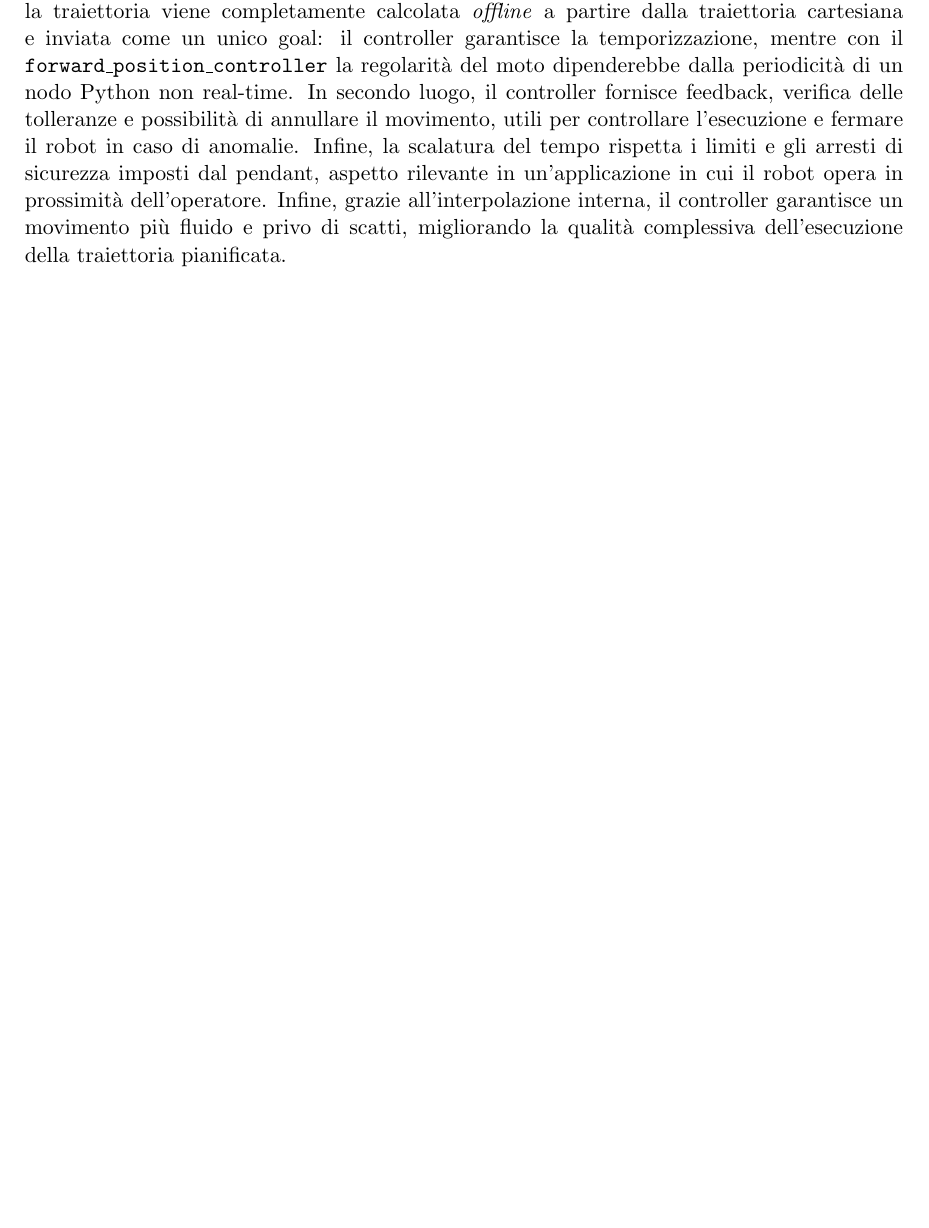
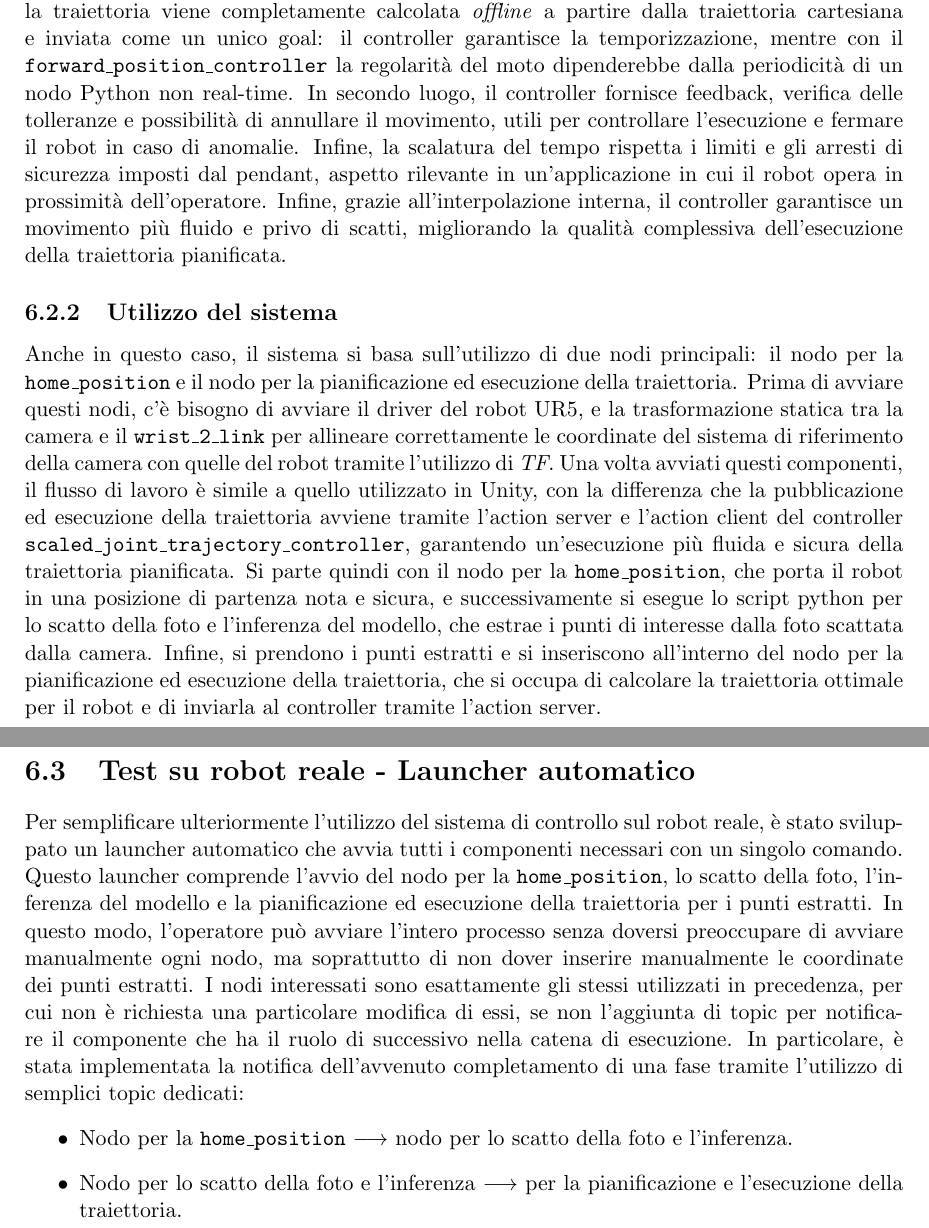
Before and after one commit to EttoreRii/Cloth-Segmentation-Pipeline, a LaTeX document (relazione/DYNAMICS_AND_CONTROL/main.tex, which reads relazione/DYNAMICS_AND_CONTROL/chapters/ur5_reale.tex): part of page 25 of 39 before the commit and two parts of pages 25 and 26 of 40 after it, the two joined at a grey line, cut so that both start at the same text, the shorter picture padded with empty space. Compiled offline with pdfLaTeX.

Commit message:
aggiornata relazione

```diff
--- a/relazione/DYNAMICS_AND_CONTROL/chapters/ur5_reale.tex
+++ b/relazione/DYNAMICS_AND_CONTROL/chapters/ur5_reale.tex
@@ -54,3 +54,23 @@ controllare l'esecuzione e fermare il robot in caso di anomalie. Infine, la
 scalatura del tempo rispetta i limiti e gli arresti di sicurezza imposti
 dal pendant, aspetto rilevante in un'applicazione in cui il robot opera
 in prossimità dell'operatore. Infine, grazie all'interpolazione interna, il controller garantisce un movimento più fluido e privo di scatti, migliorando la qualità complessiva dell'esecuzione della traiettoria pianificata.
+
+
+\subsection{Utilizzo del sistema}
+
+Anche in questo caso, il sistema si basa sull'utilizzo di due nodi principali: il nodo per la \texttt{home\_position} e il nodo per la pianificazione ed esecuzione della traiettoria.
+Prima di avviare questi nodi, c'è bisogno di avviare il driver del robot UR5, e la trasformazione statica tra la camera e il \texttt{wrist\_2\_link} per allineare correttamente le coordinate del sistema di riferimento della camera con quelle del robot tramite l'utilizzo di \textit{TF}.
+Una volta avviati questi componenti, il flusso di lavoro è simile a quello utilizzato in Unity, con la differenza che la pubblicazione ed esecuzione della traiettoria avviene tramite l'action server e l'action client del controller \texttt{scaled\_joint\_trajectory\_controller}, garantendo un'esecuzione più fluida e sicura della traiettoria pianificata.
+Si parte quindi con il nodo per la \texttt{home\_position}, che porta il robot in una posizione di partenza nota e sicura, e successivamente si esegue lo script python per lo scatto della foto e l'inferenza del modello, che estrae i punti di interesse dalla foto scattata dalla camera.
+Infine, si prendono i punti estratti e si inseriscono all'interno del nodo per la pianificazione ed esecuzione della traiettoria, che si occupa di calcolare la traiettoria ottimale per il robot e di inviarla al controller tramite l'action server.
+
+\section{Test su robot reale - Launcher automatico}
+Per semplificare ulteriormente l'utilizzo del sistema di controllo sul robot reale, è stato sviluppato un launcher automatico che avvia tutti i componenti necessari con un singolo comando.
+Questo launcher comprende l'avvio del nodo per la \texttt{home\_position}, lo scatto della foto, l'inferenza del modello e la pianificazione ed esecuzione della traiettoria per i punti estratti.
+In questo modo, l'operatore può avviare l'intero processo senza doversi preoccupare di avviare manualmente ogni nodo, ma soprattutto di non dover inserire manualmente le coordinate dei punti estratti.
+I nodi interessati sono esattamente gli stessi utilizzati in precedenza, per cui non è richiesta una particolare modifica di essi, se non l'aggiunta di topic per notificare il componente che ha il ruolo di successivo nella catena di esecuzione.
+In particolare, è stata implementata la notifica dell'avvenuto completamento di una fase tramite l'utilizzo di semplici topic dedicati:
+\begin{itemize}
+    \item Nodo per la \texttt{home\_position} $\longrightarrow$ nodo per lo scatto della foto e l'inferenza.
+    \item Nodo per lo scatto della foto e l'inferenza $\longrightarrow$ per la pianificazione e l'esecuzione della traiettoria.
+\end{itemize}
```
Also changed, not shown: relazione/DYNAMICS_AND_CONTROL/chapters/ros2.pdf (deleted), 6 other files.
